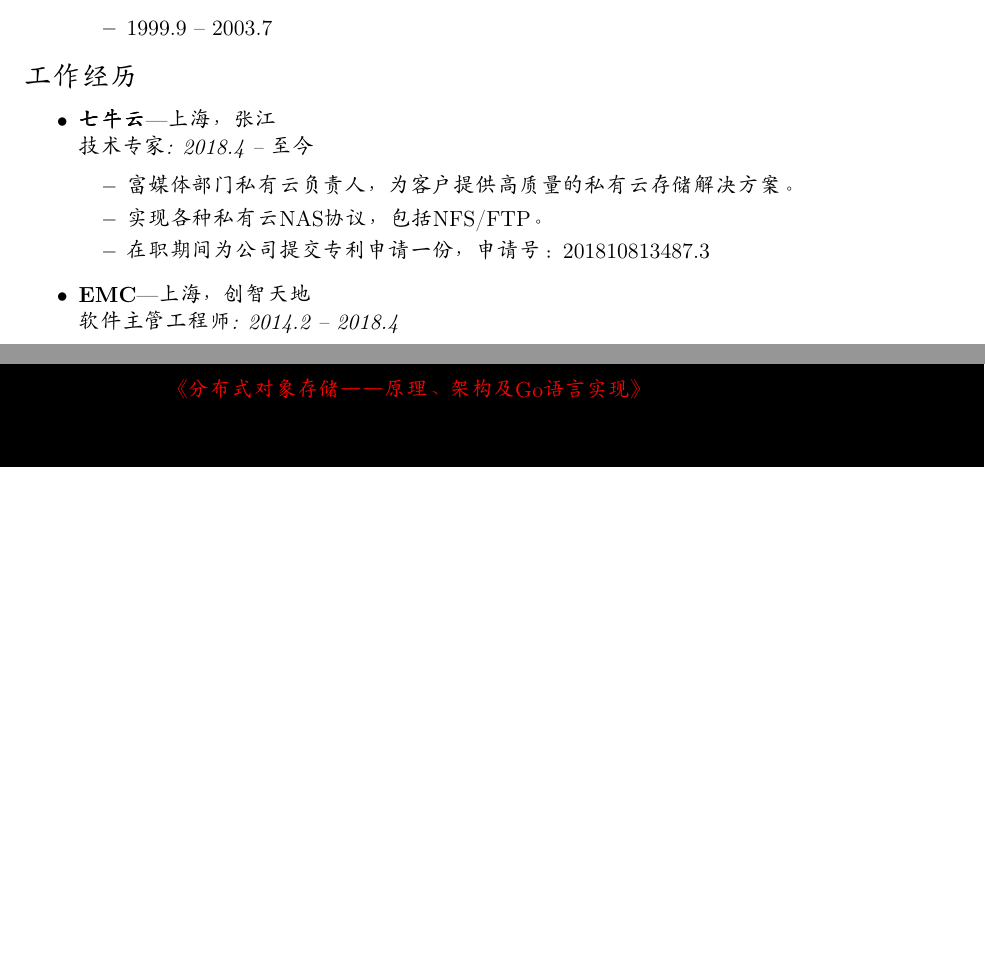
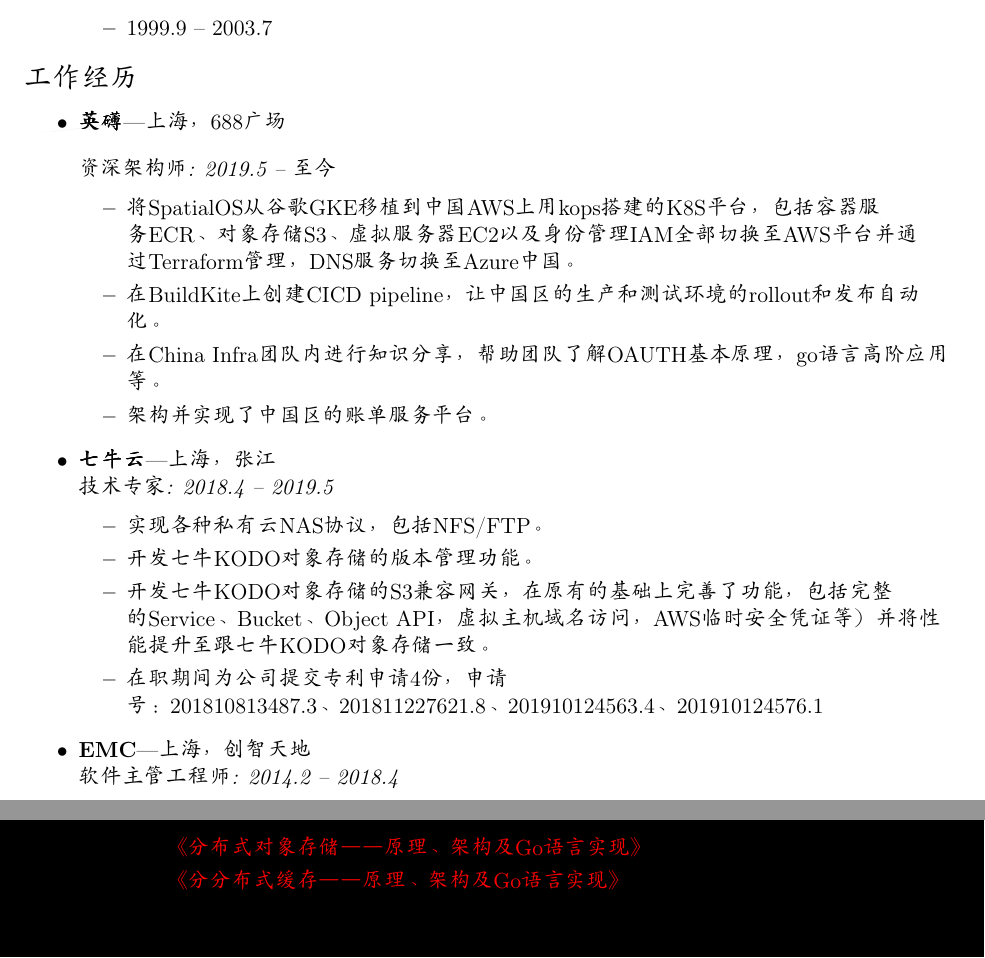
Before and after one commit to stuarthu/resume, a LaTeX CV (resume-cn.tex): two parts of pages 1 and 2 of 2 before the commit and two parts of pages 1 and 3 of 3 after it, joined at a grey line, cut so that both start at the same text, the shorter picture padded with empty space. Compiled offline with pdfLaTeX.

Commit message:
update resume
Signed-off-by: Stuart Hu <shijiehu@improbable.io>

```diff
--- a/resume-cn.tex
+++ b/resume-cn.tex
@@ -109,10 +109,18 @@
 %%%%%%%%%%%%%%%%%%%%%%%%
 \begin{ressection}{工作经历}
 
-	\begin{ressubsec}{七牛云}{上海，张江}{技术专家: 2018.4 -- 至今}
-		\ressubitem{富媒体部门私有云负责人，为客户提供高质量的私有云存储解决方案。}
+	\begin{ressubsec}{英礴}{上海，688广场}{资深架构师: 2019.5 -- 至今}
+		\ressubitem{将SpatialOS从谷歌GKE移植到中国AWS上用kops搭建的K8S平台，包括容器服务ECR、对象存储S3、虚拟服务器EC2以及身份管理IAM全部切换至AWS平台并通过Terraform管理，DNS服务切换至Azure中国。}
+		\ressubitem{在BuildKite上创建CICD pipeline，让中国区的生产和测试环境的rollout和发布自动化。}
+		\ressubitem{在China Infra团队内进行知识分享，帮助团队了解OAUTH基本原理，go语言高阶应用等。}
+		\ressubitem{架构并实现了中国区的账单服务平台。}
+	\end{ressubsec}
+
+	\begin{ressubsec}{七牛云}{上海，张江}{技术专家: 2018.4 -- 2019.5}
 		\ressubitem{实现各种私有云NAS协议，包括NFS/FTP。}
-		\ressubitem{在职期间为公司提交专利申请一份，申请号：201810813487.3}
+		\ressubitem{开发七牛KODO对象存储的版本管理功能。}
+		\ressubitem{开发七牛KODO对象存储的S3兼容网关，在原有的基础上完善了功能，包括完整的Service、Bucket、Object API，虚拟主机域名访问，AWS临时安全凭证等）并将性能提升至跟七牛KODO对象存储一致。}
+		\ressubitem{在职期间为公司提交专利申请4份，申请号：201810813487.3、201811227621.8、201910124563.4、201910124576.1}
 	\end{ressubsec}
 
 	\begin{ressubsec}{EMC}{上海，创智天地}{软件主管工程师: 2014.2 -- 2018.4}
@@ -178,7 +186,8 @@
 	\end{reslist}
 
 	\begin{reslist}{写作出版:}
-		\ressubitem{\href{https://www.epubit.com/book/detail/35229}{《分布式对象存储——原理、架构及Go语言实现》}}
+		\ressubitem{\href{https://item.jd.com/60796801160.html}{《分布式对象存储——原理、架构及Go语言实现》}}
+		\ressubitem{\href{https://item.jd.com/12495484.html}{《分分布式缓存——原理、架构及Go语言实现》}}
 	\end{reslist}
 
 	\begin{reslist}{技术翻译:}
```
Also changed, not shown: HowToCompile.md (+1 -1 lines), resume-en.tex (+14 -5 lines), resume-cn.pdf (added), resume-en.pdf (added), resume-cn.tex (2 more changed lines), 1 other file.
